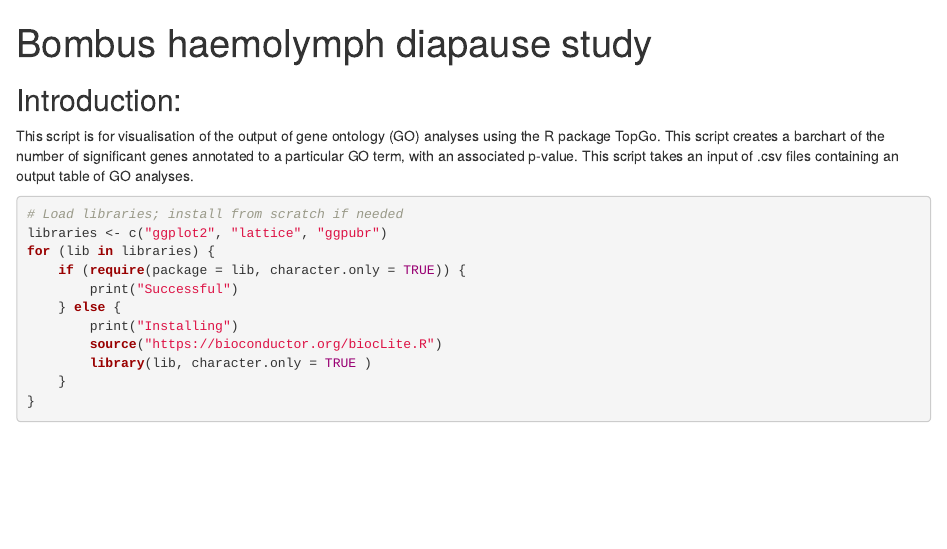
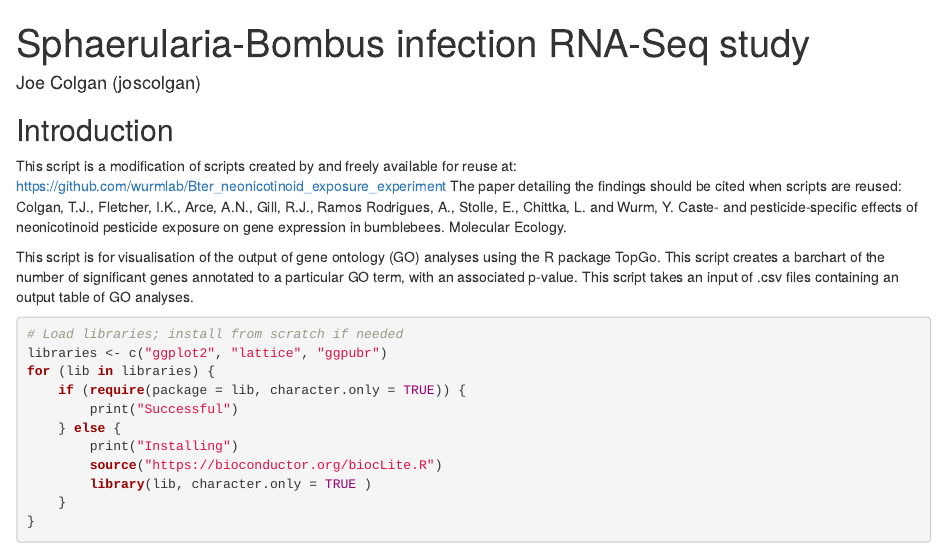
Before and after one commit to Joscolgan/sphaerularia_rnaseq, an R Markdown document (04_gene_ontology_enrichment_analysis/diapause/plot_go_barchart.Rmd): the page in a window 1100 px wide, from its top. Rendered offline with R 4.5, knitr and Pandoc, with nearby package versions; drawn as R Markdown's standard HTML page in place of the format the file asks for; some code elsewhere in the file could not run offline.

Commit message:
Updated header information

```diff
--- a/04_gene_ontology_enrichment_analysis/diapause/plot_go_barchart.Rmd
+++ b/04_gene_ontology_enrichment_analysis/diapause/plot_go_barchart.Rmd
@@ -1,10 +1,15 @@
 ---
-title: "Bombus haemolymph diapause study"
+title: "Sphaerularia-Bombus infection RNA-Seq study"
 output: plot_go_barchart.html
-authors: Joe Colgan (joscolgan)
+author: Joe Colgan (joscolgan)
 ---
 
-## Introduction:
+## Introduction
+This script is a modification of scripts created by and freely available for reuse at:
+https://github.com/wurmlab/Bter_neonicotinoid_exposure_experiment
+The paper detailing the findings should be cited when scripts are reused:
+Colgan, T.J., Fletcher, I.K., Arce, A.N., Gill, R.J., Ramos Rodrigues, A., Stolle, E., Chittka, L. and Wurm, Y.
+Caste- and pesticide-specific effects of neonicotinoid pesticide exposure on gene expression in bumblebees. Molecular Ecology.
 
 This script is for visualisation of the output of gene ontology (GO) analyses using the R package TopGo.
 This script creates a barchart of the number of significant genes annotated to a particular GO term, with an associated p-value. This script takes an input of .csv files containing an output table of GO analyses.
```
